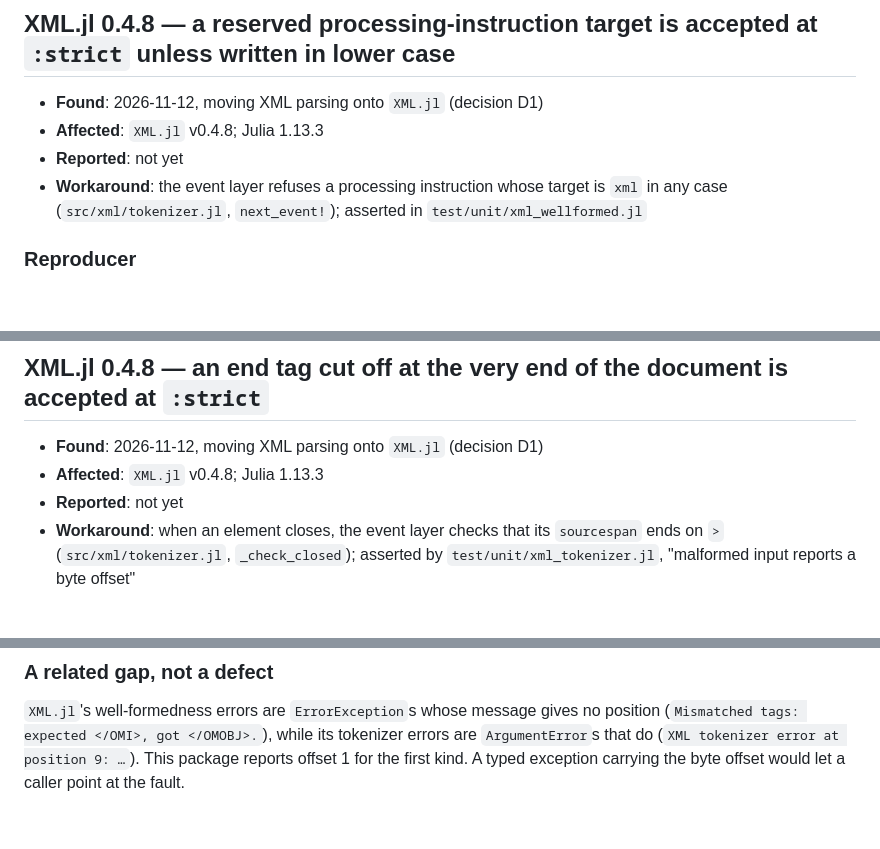
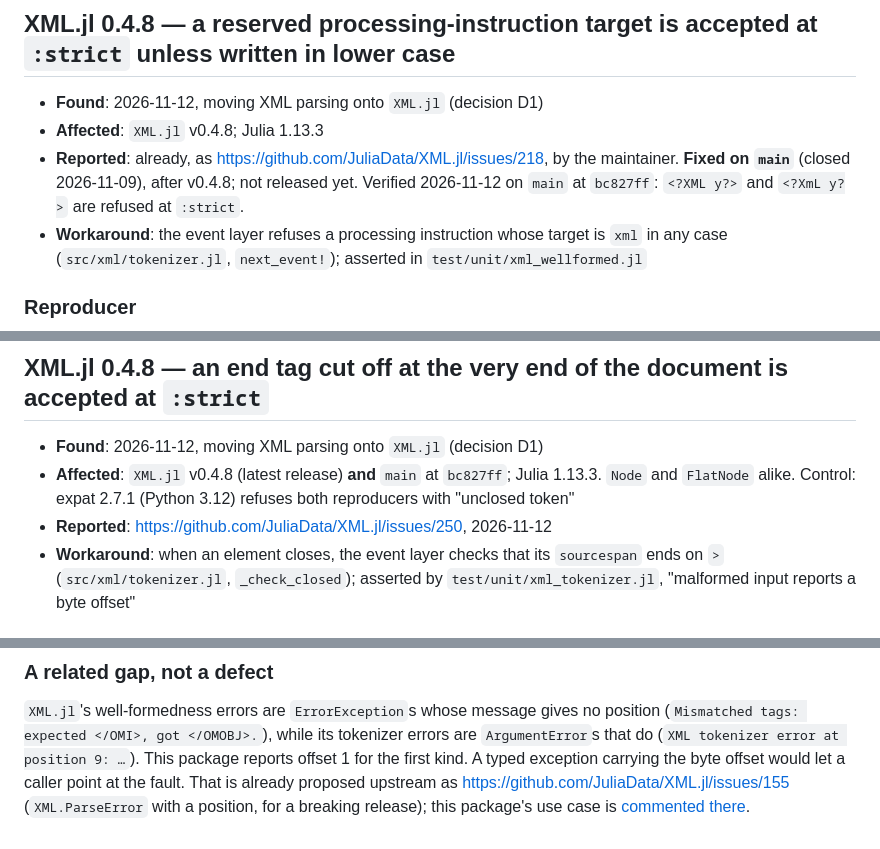
Before and after one commit to s-celles/OpenMath.jl, a Markdown page: upstream-bugs.md, 3 parts joined by grey strips. Rendered like a GitHub page; blank space fills up the shorter version.

Commit message:
docs(upstream): link the XML.jl 0.4.8 entries to their upstream issues
The reserved processing-instruction target was already reported as
XML.jl#218 and is fixed on its main (bc827ff), not released yet. The
end tag cut off at end of input is still present on main and is now
reported as XML.jl#250, with expat 2.7.1 as control. The missing error
position is XML.jl#155, where this package's use case is commented.

Assisted-by: AI

```diff
--- a/upstream-bugs.md
+++ b/upstream-bugs.md
@@ -872,7 +872,10 @@ above. This probably belongs to #137 rather than to a report of its own.
 
 - **Found**: 2026-11-12, moving XML parsing onto `XML.jl` (decision D1)
 - **Affected**: `XML.jl` v0.4.8; Julia 1.13.3
-- **Reported**: not yet
+- **Reported**: already, as <https://github.com/JuliaData/XML.jl/issues/218>, by
+  the maintainer. **Fixed on `main`** (closed 2026-11-09), after v0.4.8; not
+  released yet. Verified 2026-11-12 on `main` at `bc827ff`: `<?XML y?>` and
+  `<?XmL y?>` are refused at `:strict`.
 - **Workaround**: the event layer refuses a processing instruction whose target
   is `xml` in any case (`src/xml/tokenizer.jl`, `next_event!`); asserted in
   `test/unit/xml_wellformed.jl`
@@ -900,8 +903,10 @@ are reserved for standardisation, not excluded.
 ## XML.jl 0.4.8 — an end tag cut off at the very end of the document is accepted at `:strict`
 
 - **Found**: 2026-11-12, moving XML parsing onto `XML.jl` (decision D1)
-- **Affected**: `XML.jl` v0.4.8; Julia 1.13.3
-- **Reported**: not yet
+- **Affected**: `XML.jl` v0.4.8 (latest release) **and** `main` at `bc827ff`;
+  Julia 1.13.3. `Node` and `FlatNode` alike. Control: expat 2.7.1 (Python 3.12)
+  refuses both reproducers with "unclosed token"
+- **Reported**: <https://github.com/JuliaData/XML.jl/issues/250>, 2026-11-12
 - **Workaround**: when an element closes, the event layer checks that its
   `sourcespan` ends on `>` (`src/xml/tokenizer.jl`, `_check_closed`); asserted
   by `test/unit/xml_tokenizer.jl`, "malformed input reports a byte offset"
@@ -934,4 +939,7 @@ refused with a tokenizer error — and nested elements are too:
 position (`Mismatched tags: expected </OMI>, got </OMOBJ>.`), while its tokenizer
 errors are `ArgumentError`s that do (`XML tokenizer error at position 9: …`).
 This package reports offset 1 for the first kind. A typed exception carrying the
-byte offset would let a caller point at the fault.
+byte offset would let a caller point at the fault. That is already proposed
+upstream as <https://github.com/JuliaData/XML.jl/issues/155> (`XML.ParseError`
+with a position, for a breaking release); this package's use case is
+[commented there](https://github.com/JuliaData/XML.jl/issues/155#issuecomment-6825586888).
```
Also changed, not shown: CHANGELOG.md (+5 -0 lines).
